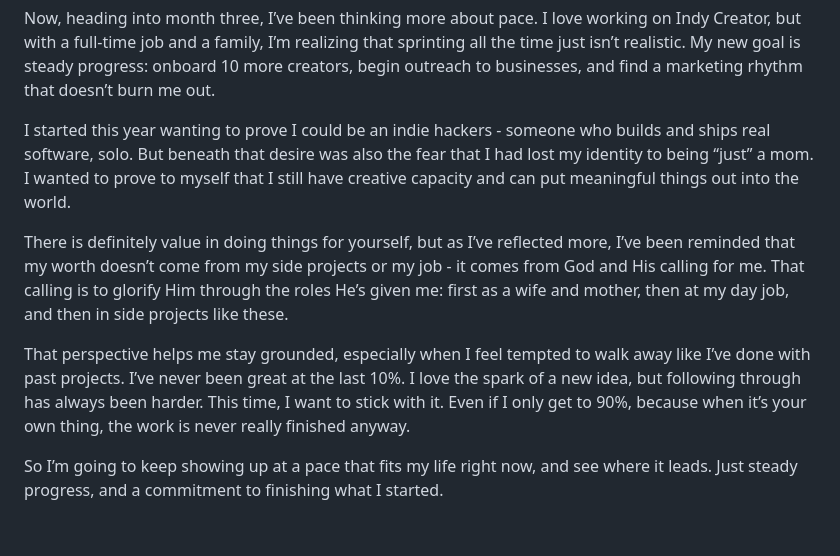
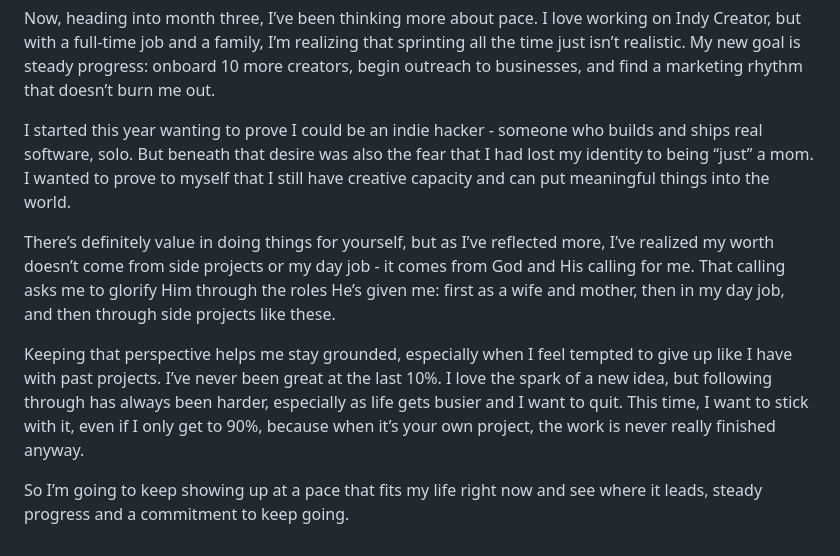
Before and after one commit to bschm0622/beckyschmidt.me, a Markdown page: src/blog/two-months-building-indy-creator.md, the part around the change. GitHub-like rendering.

Commit message:
final blog

```diff
--- a/src/blog/placeholder.md
+++ b/src/blog/two-months-building-indy-creator.md
@@ -71,10 +71,10 @@ The first month brought a lot of momentum. I launched the landing page, reached
 
 Now, heading into month three, I’ve been thinking more about pace. I love working on Indy Creator, but with a full-time job and a family, I’m realizing that sprinting all the time just isn’t realistic. My new goal is steady progress: onboard 10 more creators, begin outreach to businesses, and find a marketing rhythm that doesn’t burn me out.
 
-I started this year wanting to prove I could be an indie hackers - someone who builds and ships real software, solo. But beneath that desire was also the fear that I had lost my identity to being “just” a mom. I wanted to prove to myself that I still have creative capacity and can put meaningful things out into the world.
+I started this year wanting to prove I could be an indie hacker - someone who builds and ships real software, solo. But beneath that desire was also the fear that I had lost my identity to being “just” a mom. I wanted to prove to myself that I still have creative capacity and can put meaningful things into the world.
 
-There is definitely value in doing things for yourself, but as I’ve reflected more, I’ve been reminded that my worth doesn’t come from my side projects or my job - it comes from God and His calling for me. That calling is to glorify Him through the roles He’s given me: first as a wife and mother, then at my day job, and then in side projects like these.
+There’s definitely value in doing things for yourself, but as I’ve reflected more, I’ve realized my worth doesn’t come from side projects or my day job - it comes from God and His calling for me. That calling asks me to glorify Him through the roles He’s given me: first as a wife and mother, then in my day job, and then through side projects like these.
 
-That perspective helps me stay grounded, especially when I feel tempted to walk away like I’ve done with past projects. I’ve never been great at the last 10%. I love the spark of a new idea, but following through has always been harder. This time, I want to stick with it. Even if I only get to 90%, because when it’s your own thing, the work is never really finished anyway.
+Keeping that perspective helps me stay grounded, especially when I feel tempted to give up like I have with past projects. I’ve never been great at the last 10%. I love the spark of a new idea, but following through has always been harder, especially as life gets busier and I want to quit. This time, I want to stick with it, even if I only get to 90%, because when it’s your own project, the work is never really finished anyway.
 
-So I’m going to keep showing up at a pace that fits my life right now, and see where it leads. Just steady progress, and a commitment to finishing what I started.
+So I’m going to keep showing up at a pace that fits my life right now and see where it leads, steady progress and a commitment to keep going.
```
